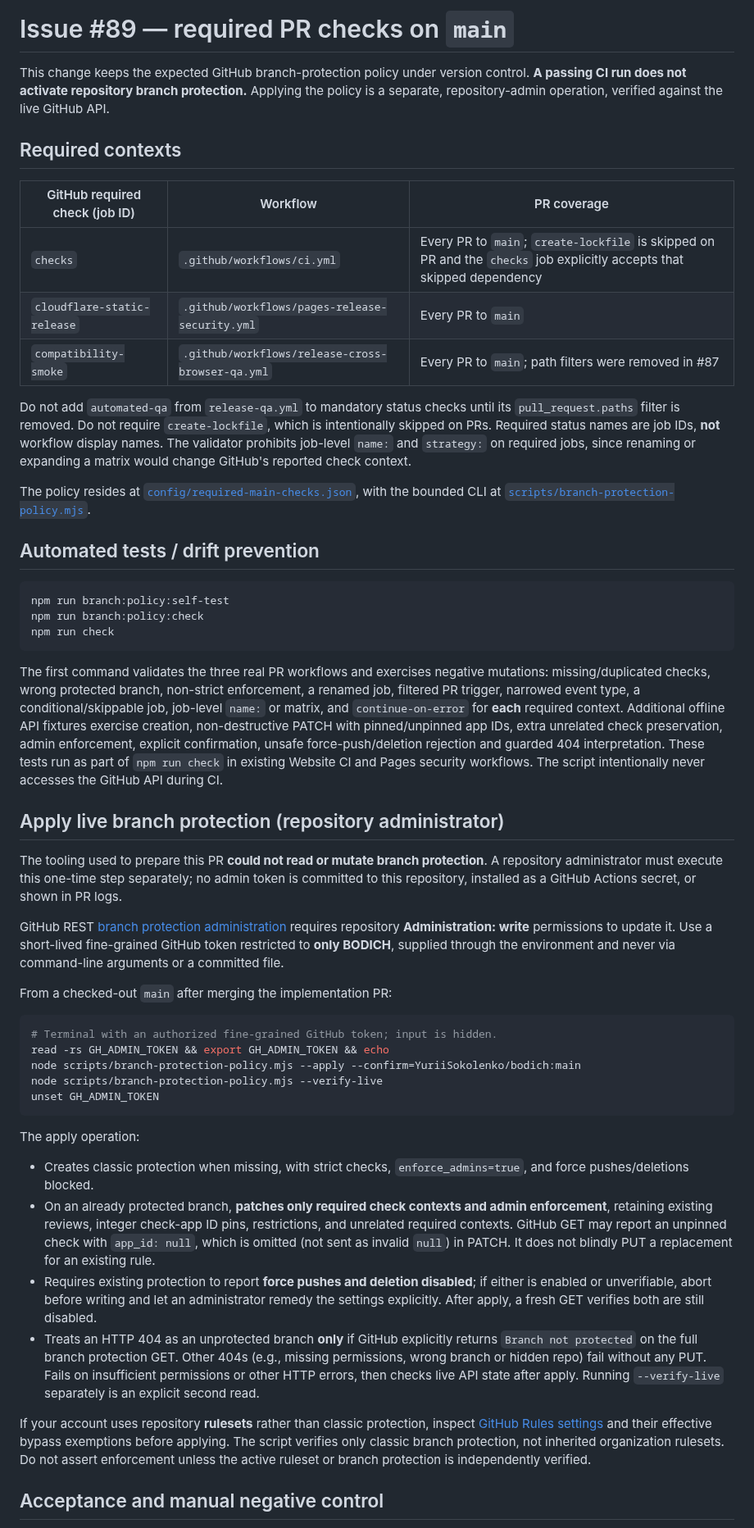
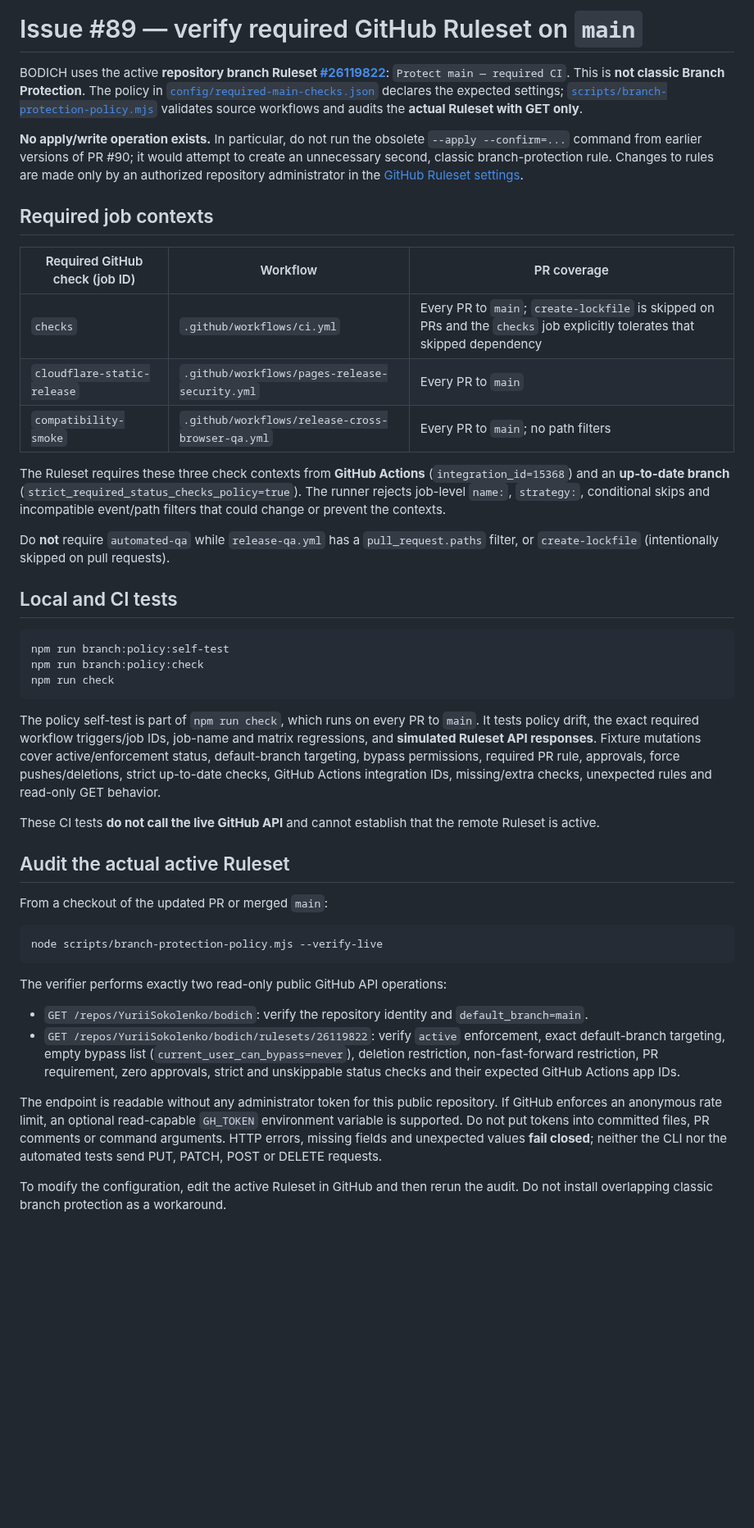
Before and after one commit to YuriiSokolenko/bodich, a Markdown page: docs/qa/issue-89-required-checks.md, the part around one of its changes. Shown at 82% size. Rendered like a GitHub page; blank space fills up the shorter version.

Commit message:
docs(ci): replace classic protection apply runbook with read-only Ruleset audit (#89)

````diff
--- a/docs/qa/issue-89-required-checks.md
+++ b/docs/qa/issue-89-required-checks.md
@@ -1,20 +1,22 @@
-# Issue #89 — required PR checks on `main`
+# Issue #89 — verify required GitHub Ruleset on `main`
 
-This change keeps the expected GitHub branch-protection policy under version control. **A passing CI run does not activate repository branch protection.** Applying the policy is a separate, repository-admin operation, verified against the live GitHub API.
+BODICH uses the active **repository branch Ruleset [#26119822](https://github.com/YuriiSokolenko/bodich/settings/rules/26119822)**: `Protect main — required CI`. This is **not classic Branch Protection**. The policy in [`config/required-main-checks.json`](../../config/required-main-checks.json) declares the expected settings; [`scripts/branch-protection-policy.mjs`](../../scripts/branch-protection-policy.mjs) validates source workflows and audits the **actual Ruleset with GET only**.
 
-## Required contexts
+**No apply/write operation exists.** In particular, do not run the obsolete `--apply --confirm=...` command from earlier versions of PR #90; it would attempt to create an unnecessary second, classic branch-protection rule. Changes to rules are made only by an authorized repository administrator in the [GitHub Ruleset settings](https://github.com/YuriiSokolenko/bodich/settings/rules/26119822).
 
-| GitHub required check (job ID) | Workflow | PR coverage |
+## Required job contexts
+
+| Required GitHub check (job ID) | Workflow | PR coverage |
 | --- | --- | --- |
-| `checks` | `.github/workflows/ci.yml` | Every PR to `main`; `create-lockfile` is skipped on PR and the `checks` job explicitly accepts that skipped dependency |
+| `checks` | `.github/workflows/ci.yml` | Every PR to `main`; `create-lockfile` is skipped on PRs and the `checks` job explicitly tolerates that skipped dependency |
 | `cloudflare-static-release` | `.github/workflows/pages-release-security.yml` | Every PR to `main` |
-| `compatibility-smoke` | `.github/workflows/release-cross-browser-qa.yml` | Every PR to `main`; path filters were removed in #87 |
+| `compatibility-smoke` | `.github/workflows/release-cross-browser-qa.yml` | Every PR to `main`; no path filters |
 
-Do not add `automated-qa` from `release-qa.yml` to mandatory status checks until its `pull_request.paths` filter is removed. Do not require `create-lockfile`, which is intentionally skipped on PRs. Required status names are job IDs, **not** workflow display names. The validator prohibits job-level `name:` and `strategy:` on required jobs, since renaming or expanding a matrix would change GitHub's reported check context.
+The Ruleset requires these three check contexts from **GitHub Actions** (`integration_id=15368`) and an **up-to-date branch** (`strict_required_status_checks_policy=true`). The runner rejects job-level `name:`, `strategy:`, conditional skips and incompatible event/path filters that could change or prevent the contexts.
 
-The policy resides at [`config/required-main-checks.json`](../../config/required-main-checks.json), with the bounded CLI at [`scripts/branch-protection-policy.mjs`](../../scripts/branch-protection-policy.mjs).
+Do **not** require `automated-qa` while `release-qa.yml` has a `pull_request.paths` filter, or `create-lockfile` (intentionally skipped on pull requests).
 
-## Automated tests / drift prevention
+## Local and CI tests
 
 ```bash
 npm run branch:policy:self-test
@@ -22,31 +24,23 @@ npm run branch:policy:check
 npm run check
 ```
 
-The first command validates the three real PR workflows and exercises negative mutations: missing/duplicated checks, wrong protected branch, non-strict enforcement, a renamed job, filtered PR trigger, narrowed event type, a conditional/skippable job, job-level `name:` or matrix, and `continue-on-error` for **each** required context. Additional offline API fixtures exercise creation, non-destructive PATCH with pinned/unpinned app IDs, extra unrelated check preservation, admin enforcement, explicit confirmation, unsafe force-push/deletion rejection and guarded 404 interpretation. These tests run as part of `npm run check` in existing Website CI and Pages security workflows. The script intentionally never accesses the GitHub API during CI.
+The policy self-test is part of `npm run check`, which runs on every PR to `main`. It tests policy drift, the exact required workflow triggers/job IDs, job-name and matrix regressions, and **simulated Ruleset API responses**. Fixture mutations cover active/enforcement status, default-branch targeting, bypass permissions, required PR rule, approvals, force pushes/deletions, strict up-to-date checks, GitHub Actions integration IDs, missing/extra checks, unexpected rules and read-only GET behavior.
 
-## Apply live branch protection (repository administrator)
+These CI tests **do not call the live GitHub API** and cannot establish that the remote Ruleset is active.
 
-The tooling used to prepare this PR **could not read or mutate branch protection**. A repository administrator must execute this one-time step separately; no admin token is committed to this repository, installed as a GitHub Actions secret, or shown in PR logs.
+## Audit the actual active Ruleset
 
-GitHub REST [branch protection administration](https://docs.github.com/en/rest/branches/branch-protection) requires repository **Administration: write** permissions to update it. Use a short-lived fine-grained GitHub token restricted to **only BODICH**, supplied through the environment and never via command-line arguments or a committed file.
-
-From a checked-out `main` after merging the implementation PR:
+From a checkout of the updated PR or merged `main`:
 
 ```bash
-# Terminal with an authorized fine-grained GitHub token; input is hidden.
-read -rs GH_ADMIN_TOKEN && export GH_ADMIN_TOKEN && echo
-node scripts/branch-protection-policy.mjs --apply --confirm=YuriiSokolenko/bodich:main
 node scripts/branch-protection-policy.mjs --verify-live
-unset GH_ADMIN_TOKEN
 ```
 
-The apply operation:
-- Creates classic protection when missing, with strict checks, `enforce_admins=true`, and force pushes/deletions blocked.
-- On an already protected branch, **patches only required check contexts and admin enforcement**, retaining existing reviews, integer check-app ID pins, restrictions, and unrelated required contexts. GitHub GET may report an unpinned check with `app_id: null`, which is omitted (not sent as invalid `null`) in PATCH. It does not blindly PUT a replacement for an existing rule.
-- Requires existing protection to report **force pushes and deletion disabled**; if either is enabled or unverifiable, abort before writing and let an administrator remedy the settings explicitly. After apply, a fresh GET verifies both are still disabled.
-- Treats an HTTP 404 as an unprotected branch **only** if GitHub explicitly returns `Branch not protected` on the full branch protection GET. Other 404s (e.g., missing permissions, wrong branch or hidden repo) fail without any PUT. Fails on insufficient permissions or other HTTP errors, then checks live API state after apply. Running `--verify-live` separately is an explicit second read.
+The verifier performs exactly two read-only public GitHub API operations:
+- `GET /repos/YuriiSokolenko/bodich`: verify the repository identity and `default_branch=main`.
+- `GET /repos/YuriiSokolenko/bodich/rulesets/26119822`: verify `active` enforcement, exact default-branch targeting, empty bypass list (`current_user_can_bypass=never`), deletion restriction, non-fast-forward restriction, PR requirement, zero approvals, strict and unskippable status checks and their expected GitHub Actions app IDs.
 
-If your account uses repository **rulesets** rather than classic protection, inspect [GitHub Rules settings](https://github.com/YuriiSokolenko/bodich/settings/rules) and their effective bypass exemptions before applying. The script verifies only classic branch protection, not inherited organization rulesets. Do not assert enforcement unless the active ruleset or branch protection is independently verified.
+The endpoint is readable without any administrator token for this public repository. If GitHub enforces an anonymous rate limit, an optional read-capable `GH_TOKEN` environment variable is supported. Do not put tokens into committed files, PR comments or command arguments. HTTP errors, missing fields and unexpected values **fail closed**; neither the CLI nor the automated tests send PUT, PATCH, POST or DELETE requests.
 
-## Acceptance and manual negative control
+To modify the configuration, edit the active Ruleset in GitHub and then rerun the audit. Do not install overlapping classic branch protection as a workaround.
 
````
Also changed, not shown: other parts of docs/qa/issue-89-required-checks.md (+10 -8 lines).
